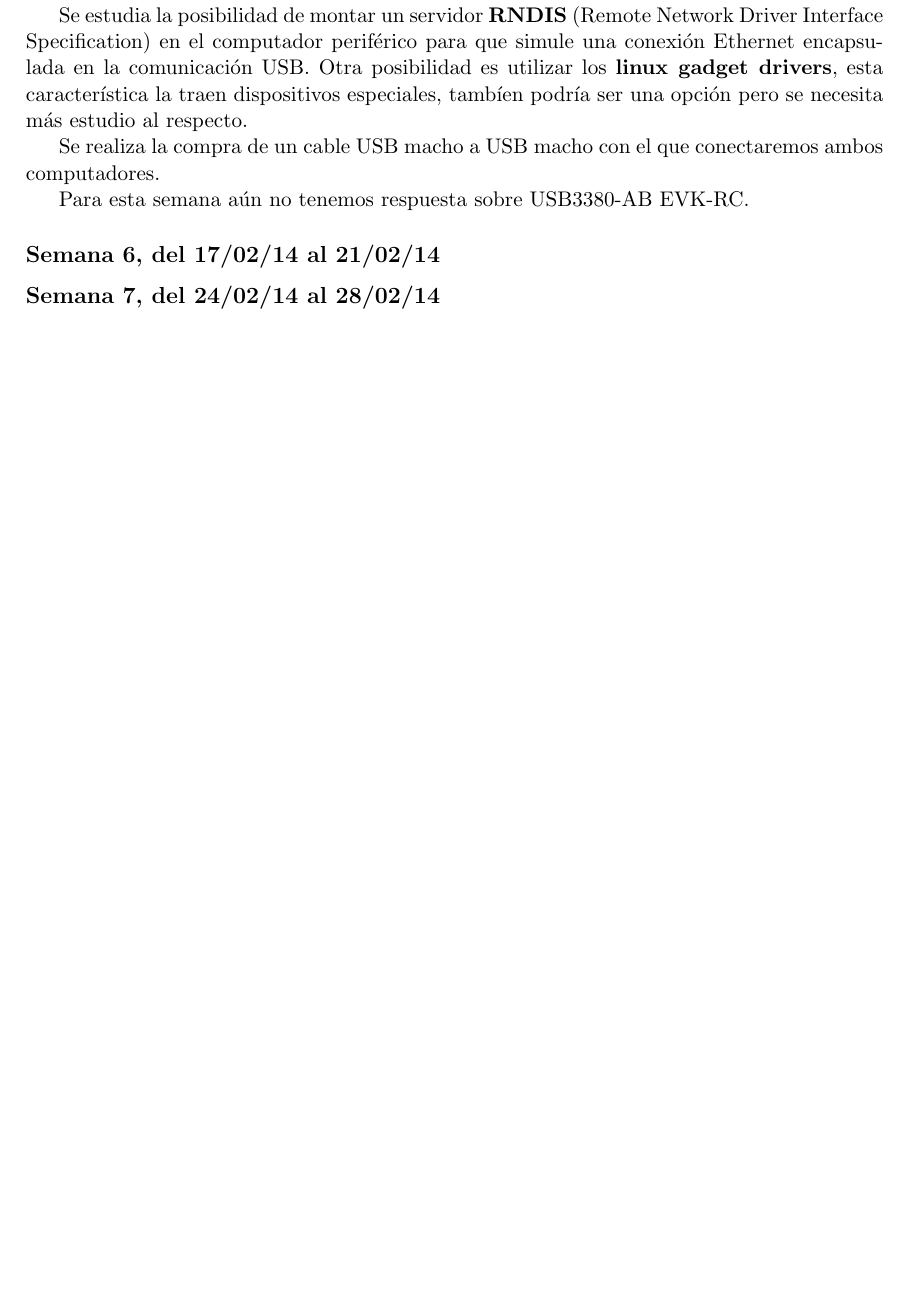
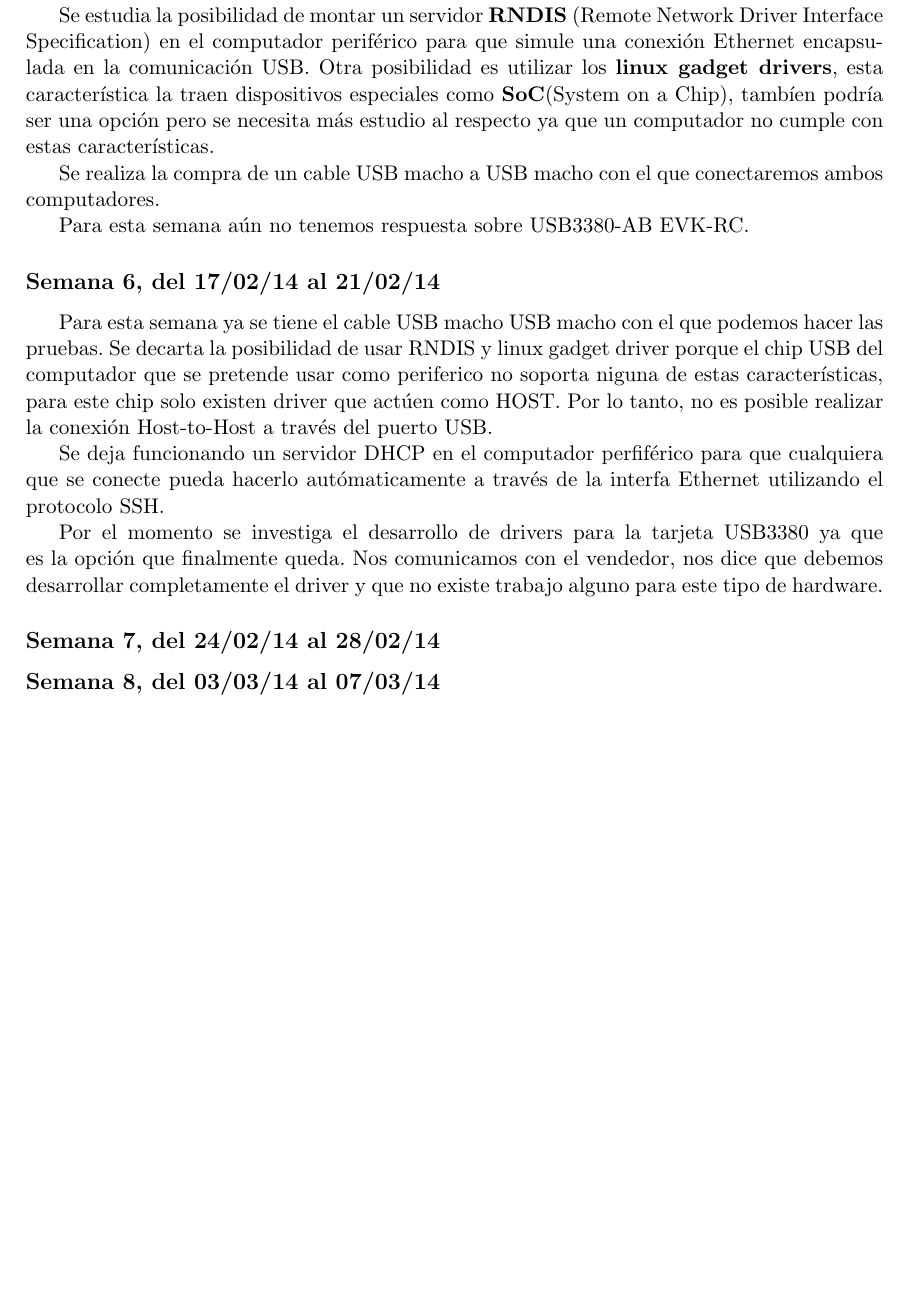
Before and after one commit to arturo393/GPU-RPi, a LaTeX document (Informe_Semanal.tex): part of page 3 of 3, cut so that both start at the same text, the shorter picture padded with empty space. Compiled offline with pdfLaTeX.

Commit message:
Update semana 6

```diff
--- a/Informe_Semanal.tex
+++ b/Informe_Semanal.tex
@@ -156,37 +156,39 @@ viernes
 
 Se realiza una reunión para analizar el estado del proyecto, tres nuevas ideas surgen. Primero, seguir insistiendo por el  USB3380-AB EVK-RC ya que en el mejor de los casos podríamos conectar la GT640 y que la reconozca como dispositivo externo. Segundo, en el caso de que se necesite desarrollar un driver completo para la tarjeta GT640, ponernos en conctacto con los desarrolladores del controlador libre de NVIDIA para la plataforma Linux y ver la posibilidad de utilizar parte de este driver para conectar la tarjeta. Tercero, en caso de no poder conectar el computador como periférico USB, la solución sera conectarlo a través de la interfaz Ethernet.
 
-Se estudia la posibilidad de montar un servidor \textbf{RNDIS} (Remote Network Driver Interface Specification) en el computador periférico para que simule una conexión Ethernet encapsulada en la comunicación USB. Otra posibilidad es utilizar los \textbf{linux gadget drivers}, esta característica la traen dispositivos especiales, tambíen podría ser una opción pero se necesita más estudio al respecto.
+Se estudia la posibilidad de montar un servidor \textbf{RNDIS} (Remote Network Driver Interface Specification) en el computador periférico para que simule una conexión Ethernet encapsulada en la comunicación USB. Otra posibilidad es utilizar los \textbf{linux gadget drivers}, esta característica la traen dispositivos especiales como \textbf{SoC}(System on a Chip), tambíen podría ser una opción pero se necesita más estudio al respecto ya que un computador no cumple con estas características.
 
 Se realiza la compra de un cable USB macho a USB macho con el que conectaremos ambos computadores.
 
 Para esta semana aún no tenemos respuesta sobre USB3380-AB EVK-RC.
 
-
-
 \subsection*{Semana 6, del 17/02/14 al 21/02/14}
 \begin{comment}
-lunes
+LUNES
 - Se adquirio el cable, se connecto pero no funciono. Se revisa si los
 módulos estan compilados.
--  Estudiar la posibilidad de crear un driver.
+- Estudiar la posibilidad de crear un driver.
 - Se manda correo a lista-usb. Espera de respuesta.
-
-martes -  No es posible conectar el cable usb entre PC. El hardware USB que
+MARTES
+- No es posible conectar el cable usb entre PC. El hardware USB que
 traen los PCI no es soportado por el driver linux gadget que es el encargado de
 realizar esta conexión,
 - Hemos descartado la posibilidad de conectar PC to PC
 con un cable simple.  Decidimos realizar la conexión a través de ethernet.
+MIERCOLES
+- NAAAAAAAAAAAAADAAAAAAAAAAAAAAA
+JUEVES
+- NNNNNNNNNNNNAAAAAAAAAAAADAAAAAAAaaaa
+VIERNES
+- NAAAAAAAAAAAAAAAADAAAAAAAAAAAa
+\end{comment}
 
-miercoles
-- NAAAAAAAAAAAAADAAAAAAAAAAAAAAA
+Para esta semana ya se tiene el cable USB macho USB macho con el que podemos hacer las pruebas. Se decarta la posibilidad de usar RNDIS y linux gadget driver porque el chip USB del computador que se pretende usar como periferico no soporta niguna de estas características, para este chip solo existen driver que actúen como HOST. Por lo tanto, no es posible realizar la conexión Host-to-Host a través del puerto USB.
 
-jueves
-- NNNNNNNNNNNNAAAAAAAAAAAADAAAAAAAaaaa
-viernes
-- NAAAAAAAAAAAAAAAADAAAAAAAAAAAa
+Se deja funcionando un servidor DHCP en el computador perfiférico para que cualquiera que se conecte pueda hacerlo autómaticamente a través de la interfa Ethernet utilizando el protocolo SSH.
 
-\end{comment}
+Por el momento se investiga el desarrollo de drivers para la tarjeta USB3380 ya que es la opción que finalmente queda. Nos comunicamos con el vendedor, nos dice que debemos desarrollar completamente el driver y que no existe trabajo alguno para este tipo de hardware.
+
 
 \subsection*{Semana 7, del 24/02/14 al 28/02/14}
 \begin{comment}
@@ -198,4 +200,9 @@ aún asi decide comprarla. Francisco nos pide que le mandemos el valor para que
 la Universidad realice la compra, el producto no es disponible. Mantemos al
 tanto a Torres sobre el problema, no sabemos que hacer.  Por mientras cada uno
 hace lo suyo.
+
+martes
+- Se envía correo preguntado por el stock, efectivamente hay y los problemas son de la página web. La respuesta fue que intentaramos de nuevo y si teníamos problemas que avisaramos. La página tiene problemas y ya dimos el aviso, estamos a la espera.
+
+miercoles
 -
@@ -204,3 +209,5 @@ lunes
 \end{comment}
 
+\subsection*{Semana 8, del 03/03/14 al 07/03/14}
+
 \end{document}
```
Also changed, not shown: Informe_Semanal.tex (2 more changed lines).
